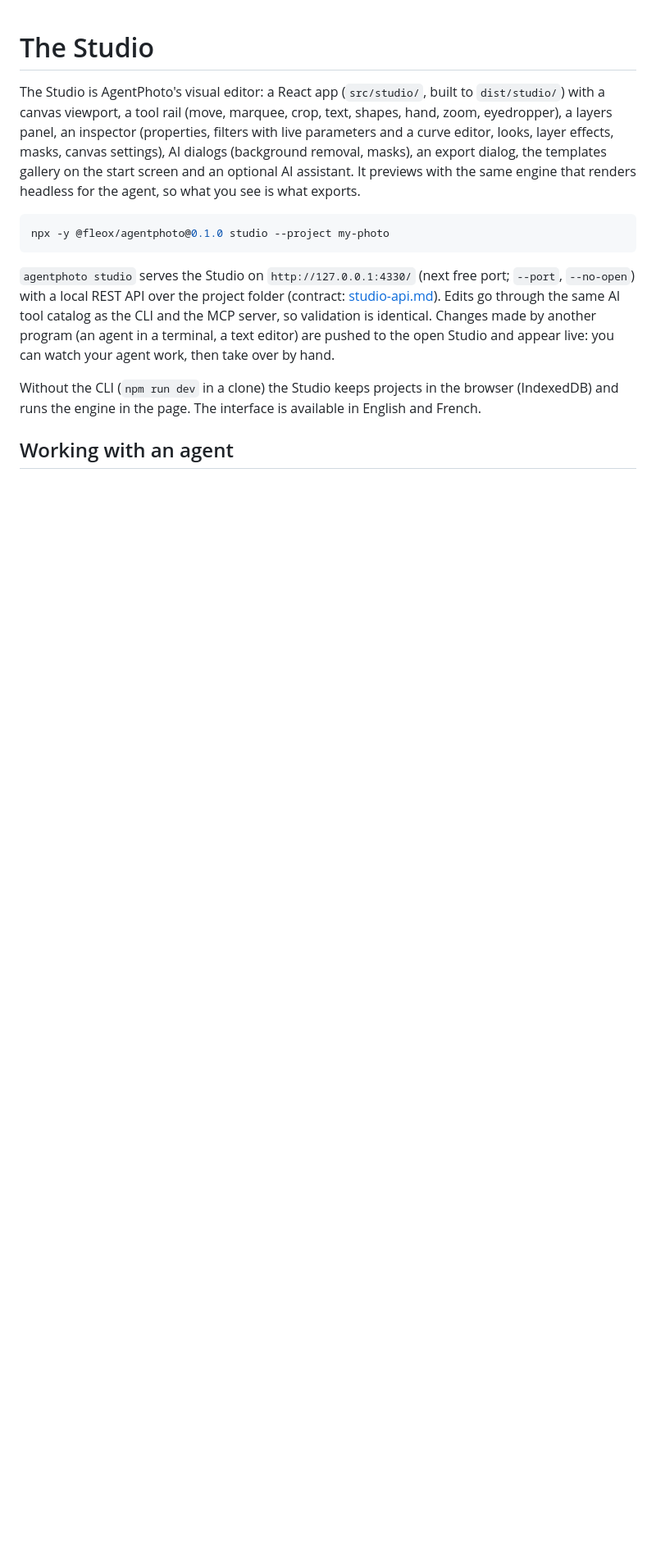
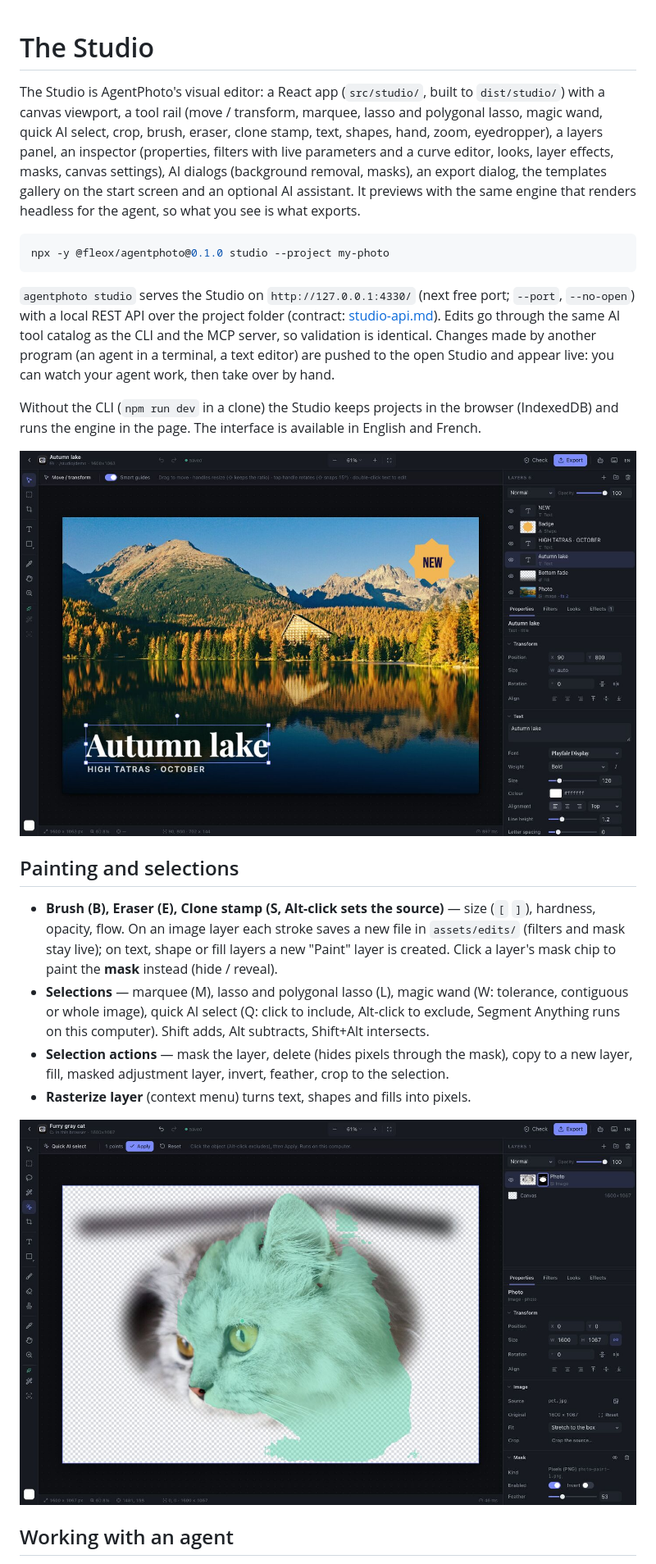
Before and after one commit to fleox/agentphoto, a Markdown page: docs/studio.md, the part around one of its changes. Shown at 82% size. Rendered like a GitHub page; pictures changed too: docs/images/studio-ai-select.jpg (added), docs/images/studio-editor.jpg (added); blank space fills up the shorter version.

````diff
--- a/docs/studio.md
+++ b/docs/studio.md
@@ -1,6 +1,6 @@
 # The Studio
 
-The Studio is AgentPhoto's visual editor: a React app (`src/studio/`, built to `dist/studio/`) with a canvas viewport, a tool rail (move, marquee, crop, text, shapes, hand, zoom, eyedropper), a layers panel, an inspector (properties, filters with live parameters and a curve editor, looks, layer effects, masks, canvas settings), AI dialogs (background removal, masks), an export dialog, the templates gallery on the start screen and an optional AI assistant. It previews with the same engine that renders headless for the agent, so what you see is what exports.
+The Studio is AgentPhoto's visual editor: a React app (`src/studio/`, built to `dist/studio/`) with a canvas viewport, a tool rail (move / transform, marquee, lasso and polygonal lasso, magic wand, quick AI select, crop, brush, eraser, clone stamp, text, shapes, hand, zoom, eyedropper), a layers panel, an inspector (properties, filters with live parameters and a curve editor, looks, layer effects, masks, canvas settings), AI dialogs (background removal, masks), an export dialog, the templates gallery on the start screen and an optional AI assistant. It previews with the same engine that renders headless for the agent, so what you see is what exports.
 
 ```bash
 npx -y @fleox/agentphoto@0.1.0 studio --project my-photo
@@ -10,6 +10,17 @@ npx -y @fleox/agentphoto@0.1.0 studio --project my-photo
 
 Without the CLI (`npm run dev` in a clone) the Studio keeps projects in the browser (IndexedDB) and runs the engine in the page. The interface is available in English and French.
 
+![The Studio](images/studio-editor.jpg)
+
+## Painting and selections
+
+- **Brush (B), Eraser (E), Clone stamp (S, Alt-click sets the source)** — size (`[` `]`), hardness, opacity, flow. On an image layer each stroke saves a new file in `assets/edits/` (filters and mask stay live); on text, shape or fill layers a new "Paint" layer is created. Click a layer's mask chip to paint the **mask** instead (hide / reveal).
+- **Selections** — marquee (M), lasso and polygonal lasso (L), magic wand (W: tolerance, contiguous or whole image), quick AI select (Q: click to include, Alt-click to exclude, Segment Anything runs on this computer). Shift adds, Alt subtracts, Shift+Alt intersects.
+- **Selection actions** — mask the layer, delete (hides pixels through the mask), copy to a new layer, fill, masked adjustment layer, invert, feather, crop to the selection.
+- **Rasterize layer** (context menu) turns text, shapes and fills into pixels.
+
+![Quick AI select](images/studio-ai-select.jpg)
+
 ## Working with an agent
 
 - Ask the agent to open the Studio on the project when you want to finish by hand (skill `agentphoto-publish`), or run the command yourself in another terminal.
````
Also changed, not shown: other parts of docs/studio.md (+2 -2 lines), README.md (+3 -1 lines).
